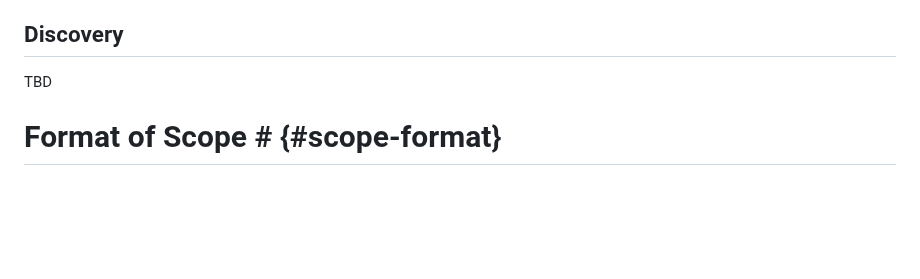
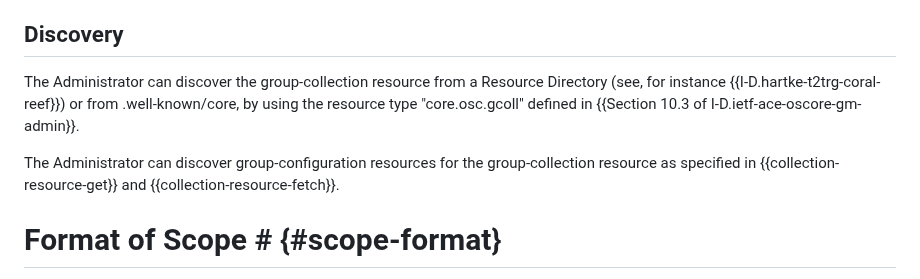
Before and after one commit to ace-wg/ace-oscore-gm-admin-coral, a Markdown page: draft-ietf-ace-oscore-gm-admin-coral.md, the part around the change. Rendered like a GitHub page; blank space fills up the shorter version.

Commit message:
Resource discovery

```diff
--- a/draft-ietf-ace-oscore-gm-admin-coral.md
+++ b/draft-ietf-ace-oscore-gm-admin-coral.md
@@ -185,7 +185,9 @@ Each group configuration is represented as a top-level link element, with the UR
 
 ## Discovery
 
-TBD
+The Administrator can discover the group-collection resource from a Resource Directory (see, for instance {{I-D.hartke-t2trg-coral-reef}}) or from .well-known/core, by using the resource type "core.osc.gcoll" defined in {{Section 10.3 of I-D.ietf-ace-oscore-gm-admin}}.
+
+The Administrator can discover group-configuration resources for the group-collection resource as specified in {{collection-resource-get}} and {{collection-resource-fetch}}.
 
 # Format of Scope # {#scope-format}
 
```
